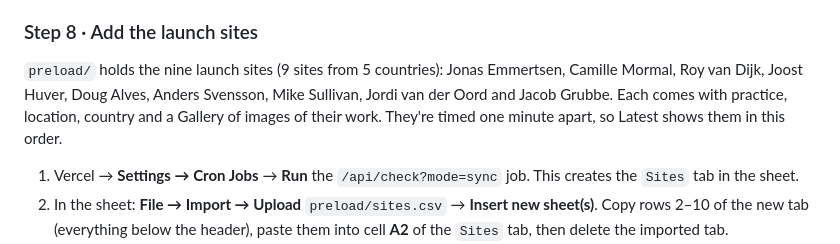
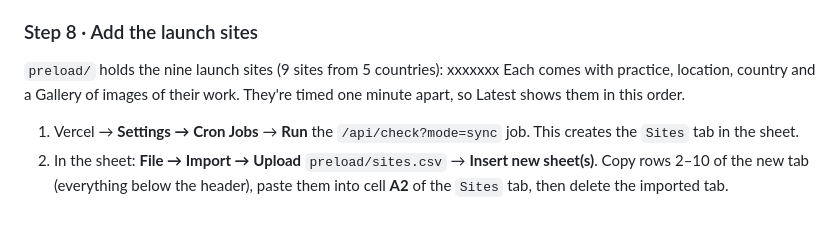
Before and after one commit to joosthuver/gdg-library, a Markdown page: README.md, the part around the change. Rendered like a GitHub page; blank space fills up the shorter version.

```diff
--- a/README.md
+++ b/README.md
@@ -175,9 +175,7 @@ go away. If anything fails, see Troubleshooting below.
 
 ### Step 8 · Add the launch sites
 
-`preload/` holds the nine launch sites (9 sites from 5 countries): Jonas Emmertsen, Camille Mormal,
-Roy van Dijk, Joost Huver, Doug Alves, Anders Svensson, Mike Sullivan, Jordi van der Oord and
-Jacob Grubbe. Each comes with practice, location, country and a Gallery of images of their work.
+`preload/` holds the nine launch sites (9 sites from 5 countries): xxxxxxx Each comes with practice, location, country and a Gallery of images of their work.
 They're timed one minute apart, so Latest shows them in this order.
 
 1. Vercel → **Settings → Cron Jobs** → **Run** the `/api/check?mode=sync` job. This creates the
```
